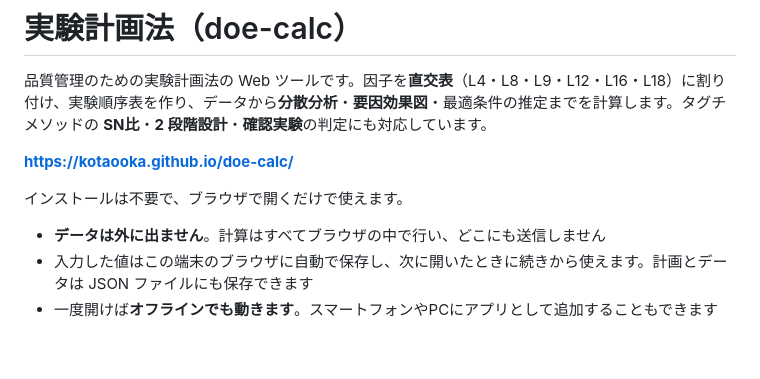
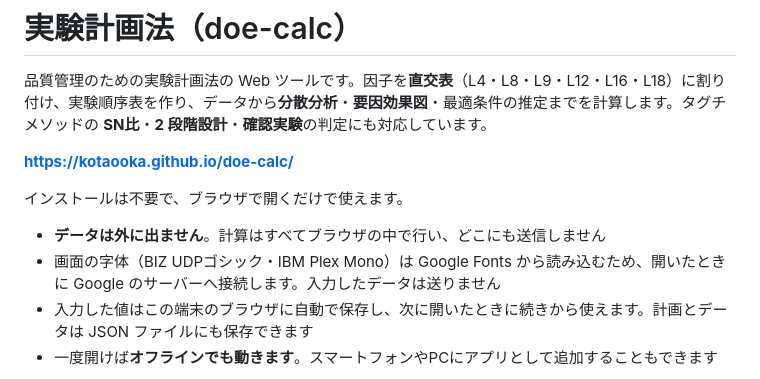
Before and after one commit to kotaooka/doe-calc, a Markdown page: README.md, the part around the change. GitHub-like rendering; blank space fills up the shorter version.

Commit message:
README：字体を Google Fonts から読み込むため、開いたときに Google のサーバーへ接続することを書く

```diff
--- a/README.md
+++ b/README.md
@@ -7,6 +7,7 @@
 インストールは不要で、ブラウザで開くだけで使えます。
 
 - **データは外に出ません**。計算はすべてブラウザの中で行い、どこにも送信しません
+- 画面の字体（BIZ UDPゴシック・IBM Plex Mono）は Google Fonts から読み込むため、開いたときに Google のサーバーへ接続します。入力したデータは送りません
 - 入力した値はこの端末のブラウザに自動で保存し、次に開いたときに続きから使えます。計画とデータは JSON ファイルにも保存できます
 - 一度開けば**オフラインでも動きます**。スマートフォンやPCにアプリとして追加することもできます
 
```
